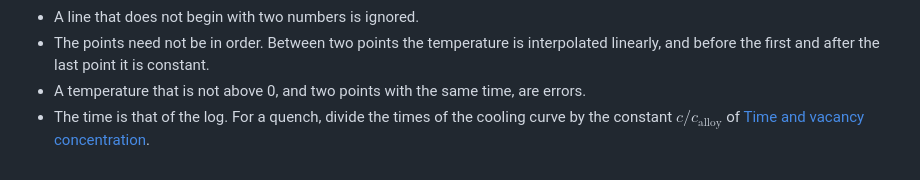
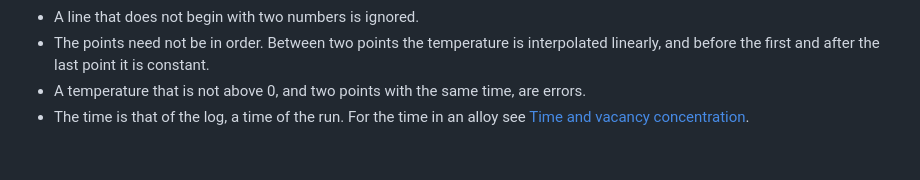
Before and after one commit to zhucongx/LatticeMonteCarlo, a Markdown page: docs/input-files.md, the part around the change. Drawn GitHub-style.

```diff
--- a/docs/input-files.md
+++ b/docs/input-files.md
@@ -88,4 +88,4 @@ The sizes follow from the elements of `element_set`, in SA from `solvent_element
 - A line that does not begin with two numbers is ignored.
 - The points need not be in order. Between two points the temperature is interpolated linearly, and before the first and after the last point it is constant.
 - A temperature that is not above 0, and two points with the same time, are errors.
-- The time is that of the log. For a quench, divide the times of the cooling curve by the constant $c / c_{\mathrm{alloy}}$ of [Time and vacancy concentration](methods.md#time-and-vacancy-concentration).
+- The time is that of the log, a time of the run. For the time in an alloy see [Time and vacancy concentration](methods.md#time-and-vacancy-concentration).
```
Also changed, not shown: docs/methods.md (+15 -7 lines), docs/figures/vacancy_concentration.png, 1 other file.
